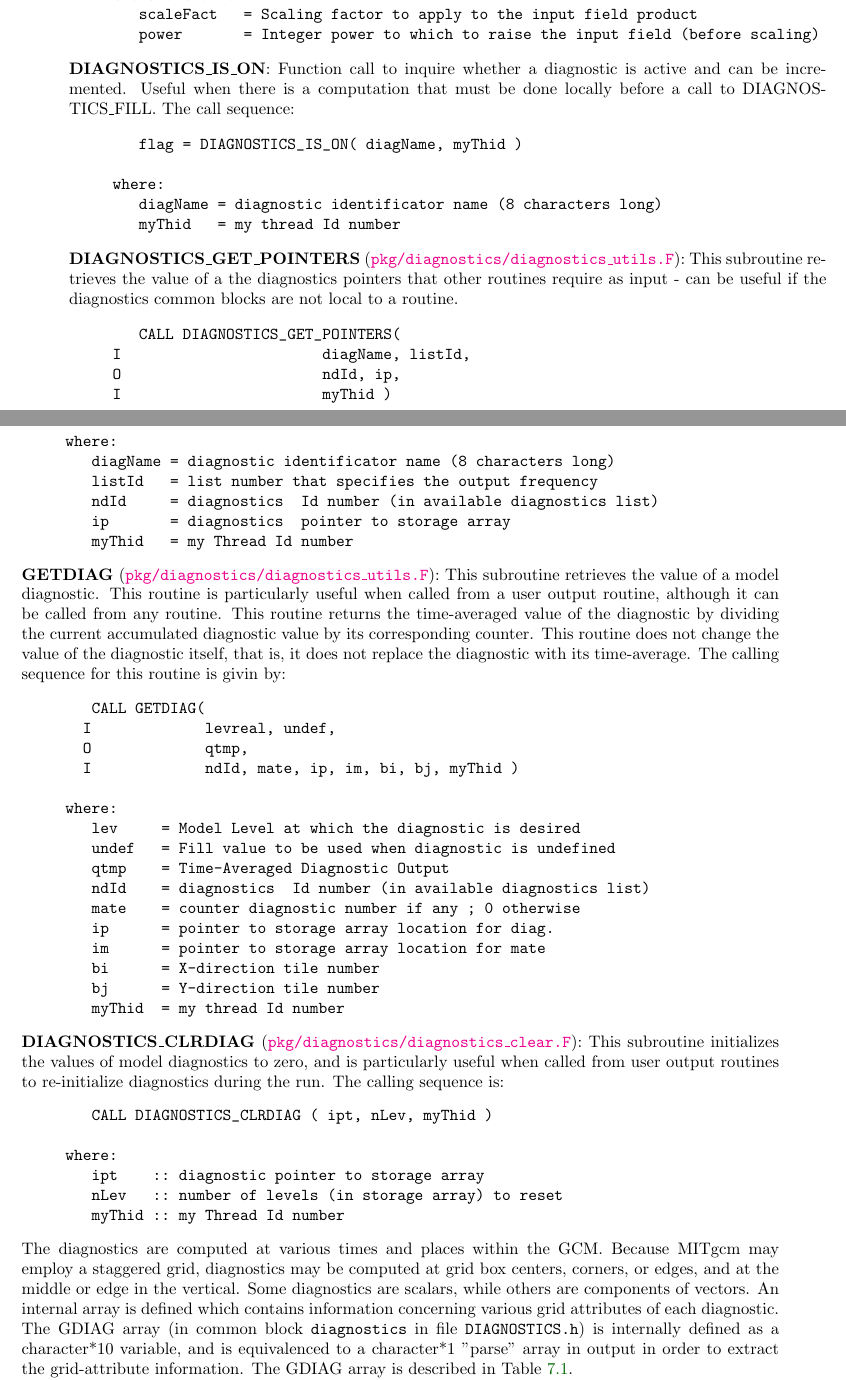
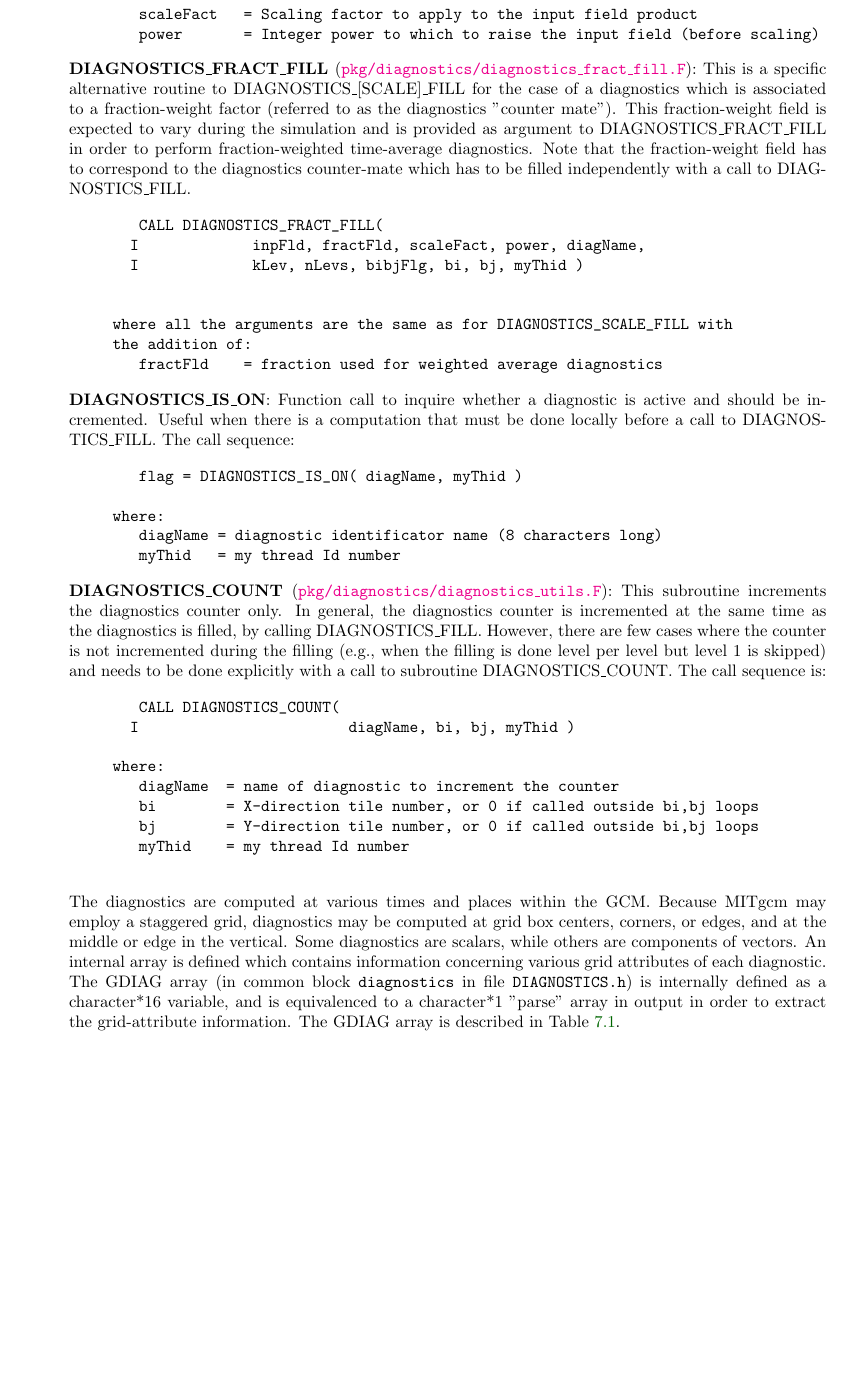
Before and after one commit to MITgcm/manual-archive, a LaTeX thesis (manual.tex, which reads s_outp_pkgs/text/diagnostics.tex): two parts of pages 389 and 390 of 400 before the commit and part of page 389 of 400 after it, the two joined at a grey line, cut so that both start at the same text, the shorter picture padded with empty space. Compiled offline with pdfLaTeX.

Commit message:
comment out some non-essential (=only used within diagnostics pkg) S/R description.

```diff
--- a/s_outp_pkgs/text/diagnostics.tex
+++ b/s_outp_pkgs/text/diagnostics.tex
@@ -125,7 +125,7 @@ to scale the field before filling or raise the field to a power before filling.
 
 \begin{verbatim}
         CALL DIAGNOSTICS_SCALE_FILL(
-       I             inpFld, scaleFact, power, chardiag,
+       I             inpFld, scaleFact, power, diagName,
        I             kLev, nLevs, bibjFlg, bi, bj, myThid )
 
 
@@ -136,8 +136,31 @@ to scale the field before filling or raise the field to a power before filling.
 \end{verbatim}
 
 \noindent
+{\bf DIAGNOSTICS\_FRACT\_FILL}
+(\filelink{pkg/diagnostics/diagnostics\_fract\_fill.F}{pkg-diagnostics-diagnostics\_fract\_fill.F}):
+This is a specific alternative routine to DIAGNOSTICS\_[SCALE]\_FILL
+for the case of a diagnostics which is associated to
+a fraction-weight factor (referred to as the diagnostics "counter mate").
+This fraction-weight field is expected to vary during the simulation
+and is provided as argument to DIAGNOSTICS\_FRACT\_FILL
+in order to perform fraction-weighted time-average diagnostics.
+Note that the fraction-weight field has to correspond to the diagnostics
+counter-mate which has to be filled independently with a call to DIAGNOSTICS\_FILL.
+
+\begin{verbatim}
+        CALL DIAGNOSTICS_FRACT_FILL(
+       I             inpFld, fractFld, scaleFact, power, diagName,
+       I             kLev, nLevs, bibjFlg, bi, bj, myThid )
+
+
+     where all the arguments are the same as for DIAGNOSTICS_SCALE_FILL with
+     the addition of:
+        fractFld    = fraction used for weighted average diagnostics
+\end{verbatim}
+
+\noindent
 {\bf DIAGNOSTICS\_IS\_ON}: Function call to inquire whether a
-diagnostic is active and can be incremented. Useful when there is a
+diagnostic is active and should be incremented. Useful when there is a
 computation that must be done locally before a call to
 DIAGNOSTICS\_FILL. The call sequence:
 
@@ -150,86 +173,96 @@ DIAGNOSTICS\_FILL. The call sequence:
 \end{verbatim}
 
 \noindent
-{\bf DIAGNOSTICS\_GET\_POINTERS}
+{\bf DIAGNOSTICS\_COUNT}
 (\filelink{pkg/diagnostics/diagnostics\_utils.F}{pkg-diagnostics-diagnostics\_utils.F}):
-This subroutine retrieves the value of a the diagnostics pointers
-that other routines require as input - can be useful if the diagnostics common
-blocks are not local to a routine.
+This subroutine increments the diagnostics counter only.
+In general, the diagnostics counter is incremented at the same time as the
+diagnostics is filled, by calling DIAGNOSTICS\_FILL.
+However, there are few cases where the counter is not incremented
+during the filling (e.g., when the filling is done level per level but
+level 1 is skipped) and needs to be done explicitly with a call to subroutine
+DIAGNOSTICS\_COUNT. The call sequence is:
 
 \begin{verbatim}
-        CALL DIAGNOSTICS_GET_POINTERS(
-     I                       diagName, listId,
-     O                       ndId, ip,
-     I                       myThid )
+        CALL DIAGNOSTICS_COUNT(
+       I                        diagName, bi, bj, myThid )
 
      where:
-        diagName = diagnostic identificator name (8 characters long)
-        listId   = list number that specifies the output frequency
-        ndId     = diagnostics  Id number (in available diagnostics list)
-        ip       = diagnostics  pointer to storage array
-        myThid   = my Thread Id number
+        diagName  = name of diagnostic to increment the counter
+        bi        = X-direction tile number, or 0 if called outside bi,bj loops
+        bj        = Y-direction tile number, or 0 if called outside bi,bj loops
+        myThid    = my thread Id number
+
 \end{verbatim}
 
-\noindent
-{\bf GETDIAG}
-(\filelink{pkg/diagnostics/diagnostics\_utils.F}{pkg-diagnostics-diagnostics\_utils.F}):
-This subroutine retrieves the value of a model diagnostic.
-This routine is particularly useful when called from a
-user output routine, although it can be called from any routine.  This
-routine returns the time-averaged value of the diagnostic by dividing
-the current accumulated diagnostic value by its corresponding counter.
-This routine does not change the value of the diagnostic itself, that
-is, it does not replace the diagnostic with its time-average.  The
-calling sequence for this routine is givin by:
-
-\begin{verbatim}
-        CALL GETDIAG(
-       I             levreal, undef,
-       O             qtmp,
-       I             ndId, mate, ip, im, bi, bj, myThid )
-
-     where:
-        lev     = Model Level at which the diagnostic is desired
-        undef   = Fill value to be used when diagnostic is undefined
-        qtmp    = Time-Averaged Diagnostic Output
-        ndId    = diagnostics  Id number (in available diagnostics list)
-        mate    = counter diagnostic number if any ; 0 otherwise
-        ip      = pointer to storage array location for diag.
-        im      = pointer to storage array location for mate
-        bi      = X-direction tile number
-        bj      = Y-direction tile number
-        myThid  = my thread Id number
-\end{verbatim}
-
-\noindent
-{\bf DIAGNOSTICS\_CLRDIAG}
-(\filelink{pkg/diagnostics/diagnostics\_clear.F}{pkg-diagnostics-diagnostics\_clear.F}):
-This subroutine initializes the values of model
-diagnostics to zero, and is particularly useful when called from user
-output routines to re-initialize diagnostics during the run.
-The calling sequence is:
-
-\begin{verbatim}
-        CALL DIAGNOSTICS_CLRDIAG ( ipt, nLev, myThid )
-
-     where:
-        ipt    :: diagnostic pointer to storage array
-        nLev   :: number of levels (in storage array) to reset
-        myThid :: my Thread Id number
-\end{verbatim}
-
-\noindent
-The diagnostics are computed at various times and places within the
-GCM. Because MITgcm may employ a staggered grid, diagnostics may be
-computed at grid box centers, corners, or edges, and at the middle or
-edge in the vertical. Some diagnostics are scalars, while others are
-components of vectors. An internal array is defined which contains
-information concerning various grid attributes of each diagnostic. The
-GDIAG array (in common block {\tt diagnostics} in file {\tt
-  DIAGNOSTICS.h}) is internally defined as a character*10 variable, and
-is equivalenced to a character*1 "parse" array in output in order to
-extract the grid-attribute information.  The GDIAG array is described
-in Table \ref{tab:diagnostics:gdiag.tabl}.
+%\noindent
+%{\bf DIAGNOSTICS\_GET\_POINTERS}
+%(\filelink{pkg/diagnostics/diagnostics\_utils.F}{pkg-diagnostics-diagnostics\_utils.F}):
+%This subroutine retrieves the value of a the diagnostics pointers
+%that other routines require as input - can be useful if the diagnostics common
+%blocks are not local to a routine.
+%
+%\begin{verbatim}
+%        CALL DIAGNOSTICS_GET_POINTERS(
+%     I                       diagName, listId,
+%     O                       ndId, ip,
+%     I                       myThid )
+%
+%     where:
+%        diagName = diagnostic identificator name (8 characters long)
+%        listId   = list number that specifies the output frequency
+%        ndId     = diagnostics  Id number (in available diagnostics list)
+%        ip       = diagnostics  pointer to storage array
+%        myThid   = my Thread Id number
+%\end{verbatim}
+%
+%\noindent
+%{\bf GETDIAG}
+%%(\filelink{pkg/diagnostics/diagnostics\_utils.F}{pkg-diagnostics-diagnostics\_utils.F}):
+%This subroutine retrieves the value of a model diagnostic.
+%This routine is particularly useful when called from a
+%user output routine, although it can be called from any routine.  This
+%routine returns the time-averaged value of the diagnostic by dividing
+%the current accumulated diagnostic value by its corresponding counter.
+%This routine does not change the value of the diagnostic itself, that
+%is, it does not replace the diagnostic with its time-average.  The
+%%calling sequence for this routine is givin by:
+%
+%\begin{verbatim}
+%        CALL GETDIAG(
+%       I             levreal, undef,
+%       O             qtmp,
+%       I             ndId, mate, ip, im, bi, bj, myThid )
+%
+%     where:
+%%        lev     = Model Level at which the diagnostic is desired
+%        undef   = Fill value to be used when diagnostic is undefined
+%        qtmp    = Time-Averaged Diagnostic Output
+%        ndId    = diagnostics  Id number (in available diagnostics list)
+%        mate    = counter diagnostic number if any ; 0 otherwise
+%        ip      = pointer to storage array location for diag.
+%        im      = pointer to storage array location for mate
+%        bi      = X-direction tile number
+%        bj      = Y-direction tile number
+%        myThid  = my thread Id number
+%\end{verbatim}
+%
+%\noindent
+%{\bf DIAGNOSTICS\_CLRDIAG}
+%(\filelink{pkg/diagnostics/diagnostics\_clear.F}{pkg-diagnostics-diagnostics\_clear.F}):
+%This subroutine initializes the values of model
+%diagnostics to zero, and is particularly useful when called from user
+%output routines to re-initialize diagnostics during the run.
+%The calling sequence is:
+%
+%\begin{verbatim}
+%        CALL DIAGNOSTICS_CLRDIAG ( ipt, nLev, myThid )
+%
+%     where:
+%        ipt    :: diagnostic pointer to storage array
+%        nLev   :: number of levels (in storage array) to reset
+%        myThid :: my Thread Id number
+%\end{verbatim}
 
 \begin{table}
 \caption{Diagnostic Parsing Array}
@@ -272,6 +306,18 @@ Array & Value & Description \\
 \end{center}
 \end{table}
 
+\noindent
+The diagnostics are computed at various times and places within the
+GCM. Because MITgcm may employ a staggered grid, diagnostics may be
+computed at grid box centers, corners, or edges, and at the middle or
+edge in the vertical. Some diagnostics are scalars, while others are
+components of vectors. An internal array is defined which contains
+information concerning various grid attributes of each diagnostic. The
+GDIAG array (in common block {\tt diagnostics} in file {\tt
+  DIAGNOSTICS.h}) is internally defined as a character*16 variable, and
+is equivalenced to a character*1 "parse" array in output in order to
+extract the grid-attribute information.  The GDIAG array is described
+in Table \ref{tab:diagnostics:gdiag.tabl}.
 
 \noindent
 As an example, consider a diagnostic whose associated GDIAG parameter is equal
```
Also changed, not shown: s_outp_pkgs/text/top_section.tex (+2 -2 lines), s_outp_pkgs/text/diagnostics.tex (24 more changed lines).
